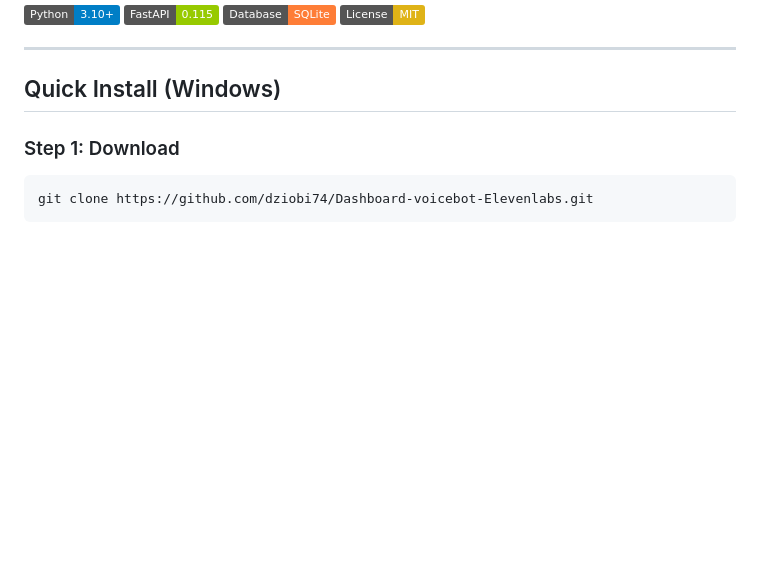
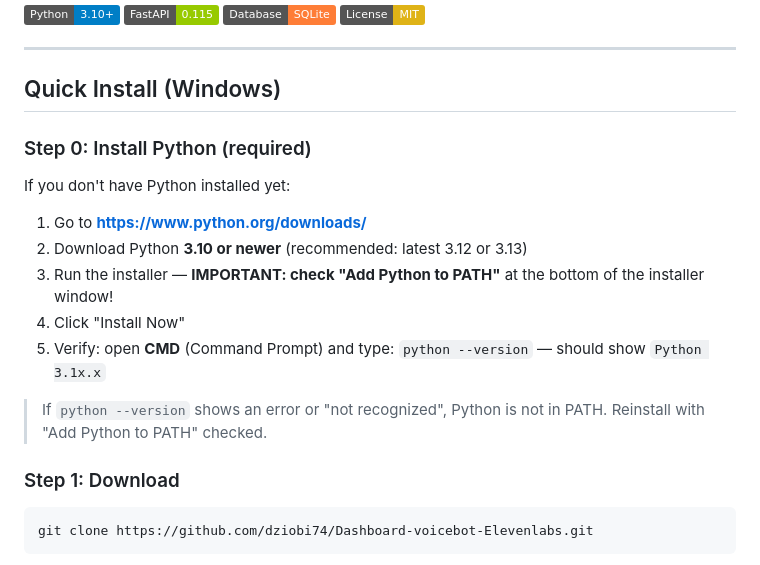
Before and after one commit to dziobi74/Dashboard-voicebot-Elevenlabs, a Markdown page: README.md, the part around the change. GitHub-like rendering; badges without logos; blank space fills up the shorter version.

````diff
--- a/README.md
+++ b/README.md
@@ -14,6 +14,16 @@ A self-hosted web dashboard for monitoring and analyzing ElevenLabs Conversation
 ---
 
 ## Quick Install (Windows)
+
+### Step 0: Install Python (required)
+If you don't have Python installed yet:
+1. Go to **https://www.python.org/downloads/**
+2. Download Python **3.10 or newer** (recommended: latest 3.12 or 3.13)
+3. Run the installer — **IMPORTANT: check "Add Python to PATH"** at the bottom of the installer window!
+4. Click "Install Now"
+5. Verify: open **CMD** (Command Prompt) and type: `python --version` — should show `Python 3.1x.x`
+
+> If `python --version` shows an error or "not recognized", Python is not in PATH. Reinstall with "Add Python to PATH" checked.
 
 ### Step 1: Download
 ```
````
Also changed, not shown: README_PL.md (+10 -0 lines).
